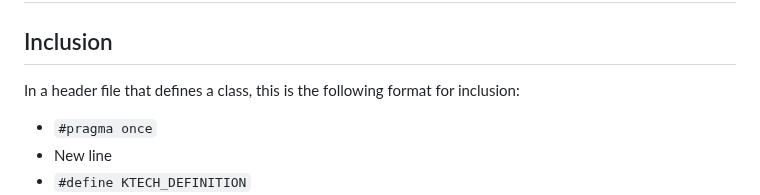
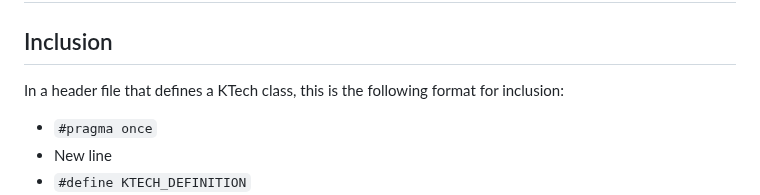
Before and after one commit to TheRealKaup/KTech, a Markdown page: documentation/style.md, the part around the change. GitHub-like rendering.

```diff
--- a/documentation/style.md
+++ b/documentation/style.md
@@ -106,7 +106,7 @@ Use the `struct` keyword for a class that has no protected or private members. O
 
 ## Inclusion
 
-In a header file that defines a class, this is the following format for inclusion:
+In a header file that defines a KTech class, this is the following format for inclusion:
 - `#pragma once`
 - New line
 - `#define KTECH_DEFINITION`
```
